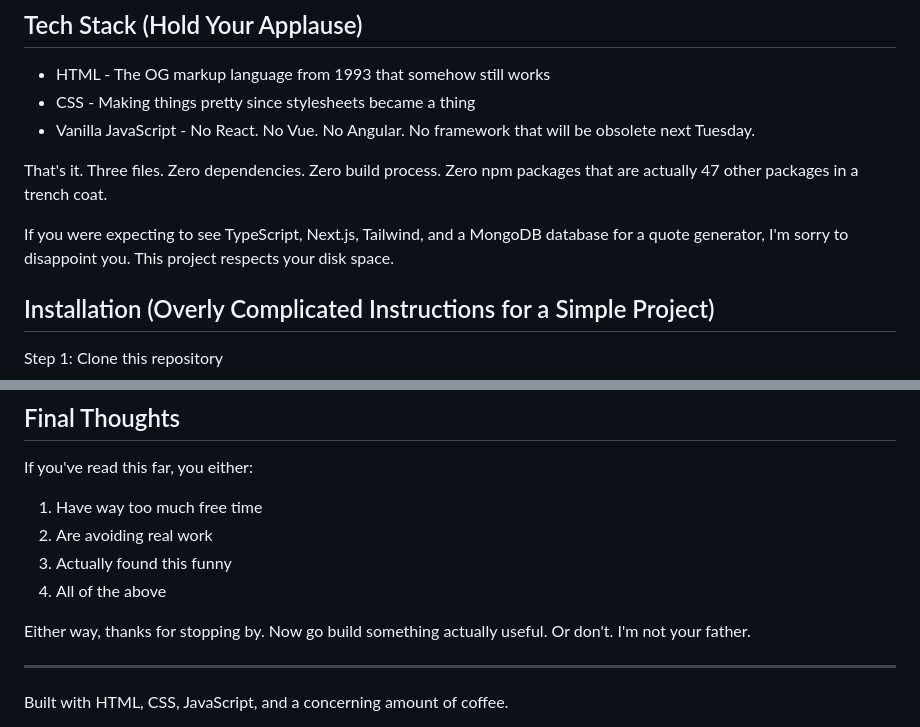
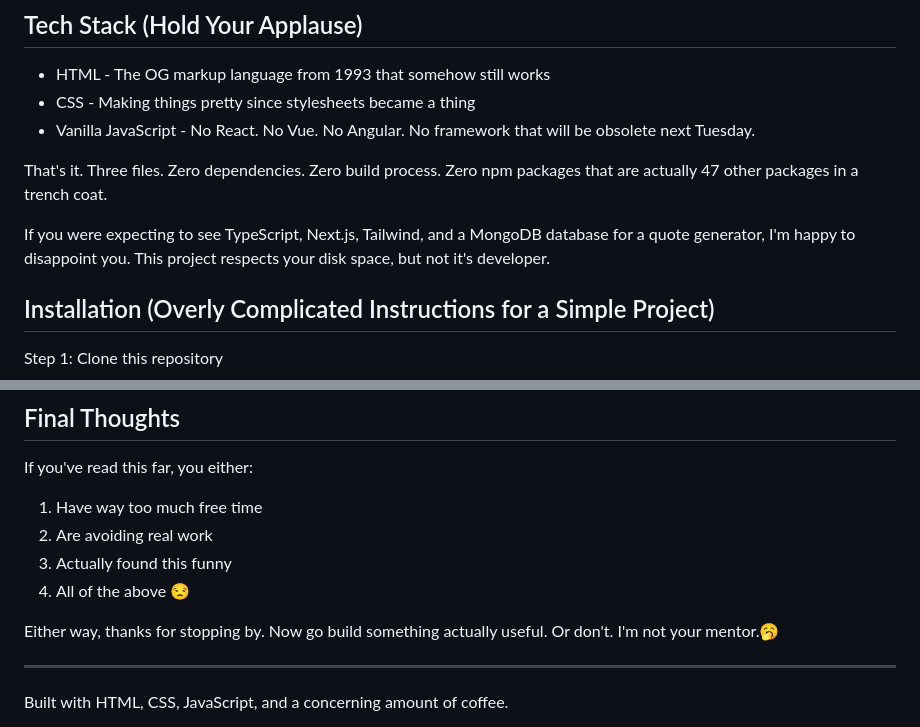
Before and after one commit to ABHIRAJ7575/Random-Quote-Generator, a Markdown page: README.md, 2 parts joined by grey strips. Drawn GitHub-style.

```diff
--- a/README.md
+++ b/README.md
@@ -40,7 +40,7 @@ This project was born out of the pure necessity to procrastinate on more importa
 
 That's it. Three files. Zero dependencies. Zero build process. Zero npm packages that are actually 47 other packages in a trench coat.
 
-If you were expecting to see TypeScript, Next.js, Tailwind, and a MongoDB database for a quote generator, I'm sorry to disappoint you. This project respects your disk space.
+If you were expecting to see TypeScript, Next.js, Tailwind, and a MongoDB database for a quote generator, I'm happy to disappoint you. This project respects your disk space, but not it's developer.
 
 ## Installation (Overly Complicated Instructions for a Simple Project)
 
@@ -154,9 +154,9 @@ If you've read this far, you either:
 1. Have way too much free time
 2. Are avoiding real work
 3. Actually found this funny
-4. All of the above
+4. All of the above 😒
 
-Either way, thanks for stopping by. Now go build something actually useful. Or don't. I'm not your father.
+Either way, thanks for stopping by. Now go build something actually useful. Or don't. I'm not your mentor.🥱
 
 ---
 
```
